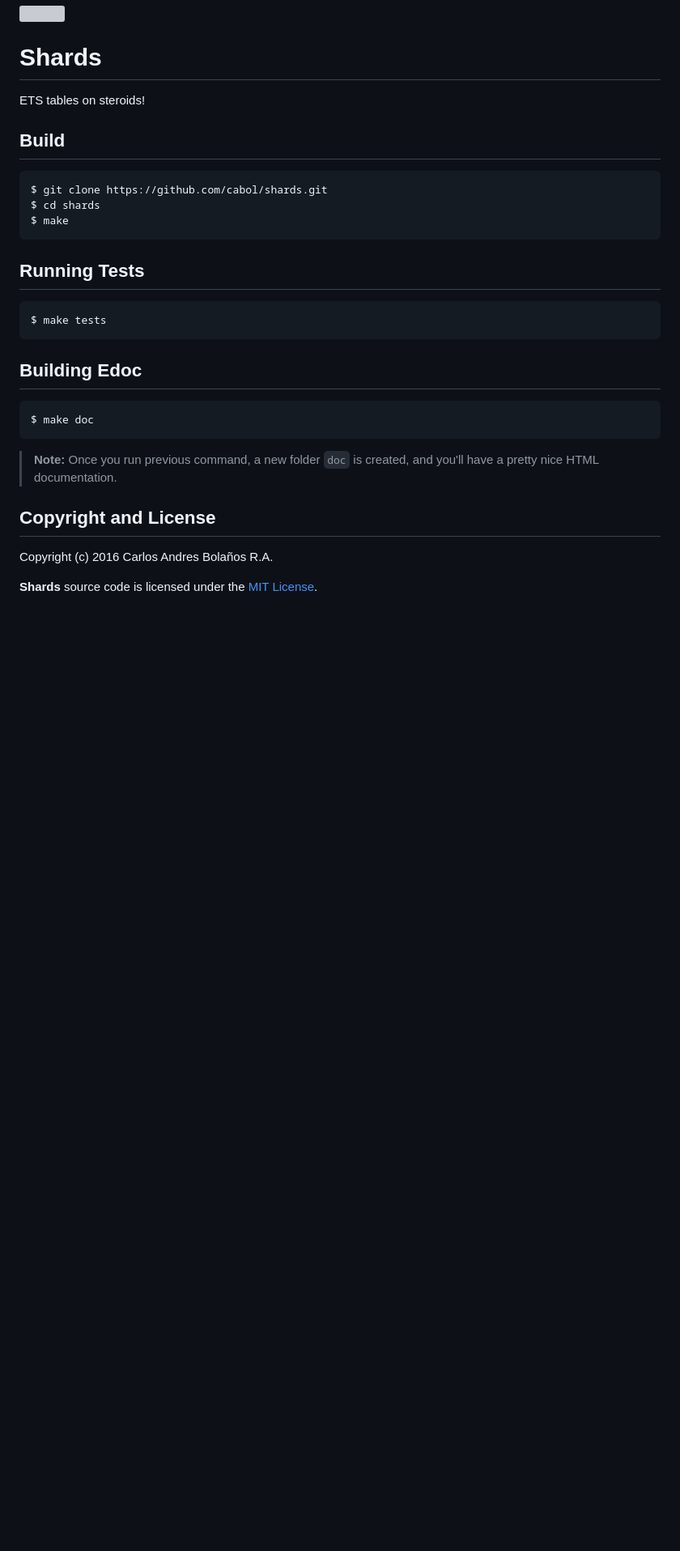
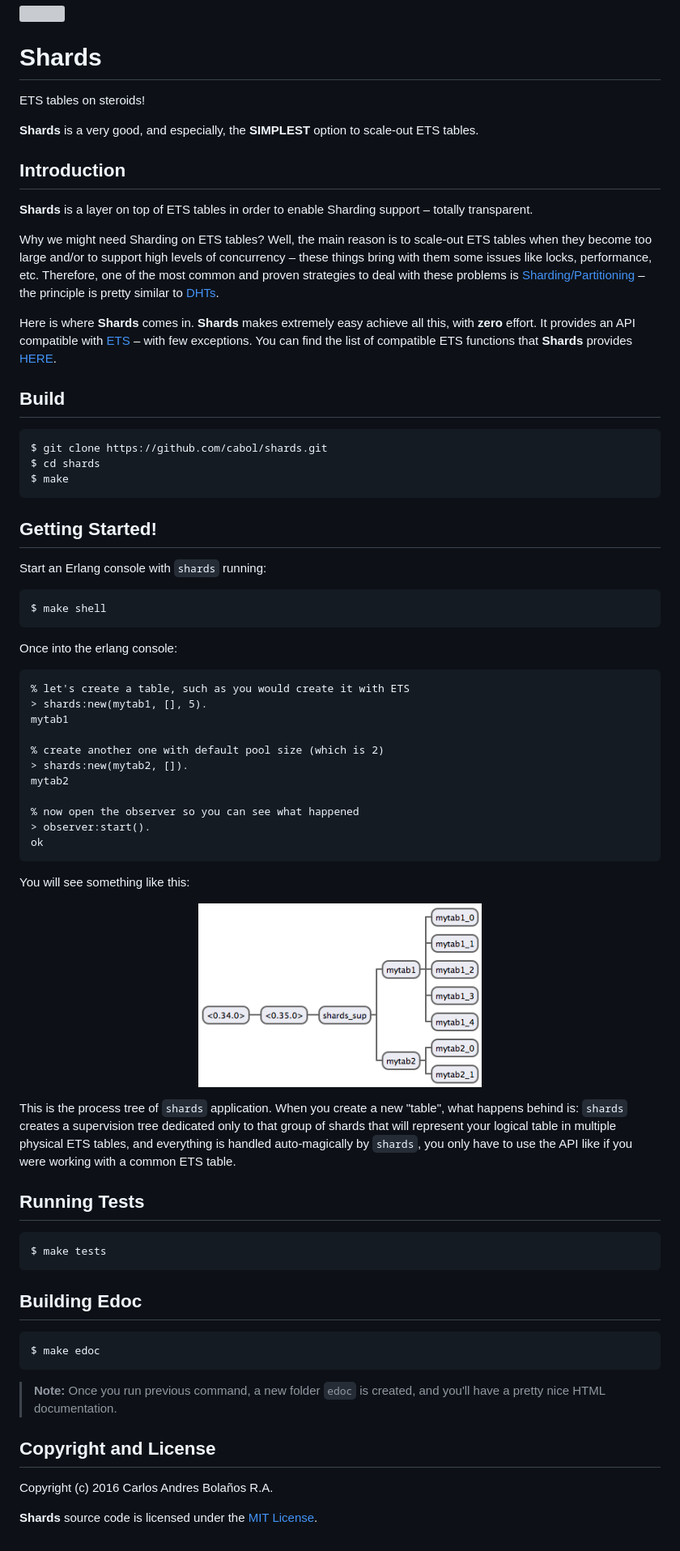
Before and after one commit to cabol/shards, a Markdown page: README.md, the part around the change. Shown: that part at 81% size. GitHub-like rendering; pictures changed too: doc/assets/shards_process_tree_1.png (added); blank space fills up the shorter version; grey boxes are pictures that could not be loaded.

Commit message:
Documenting.

````diff
--- a/README.md
+++ b/README.md
@@ -4,6 +4,23 @@
 # Shards
 
 ETS tables on steroids!
+
+**Shards** is a very good, and especially, the **SIMPLEST** option to scale-out ETS tables.
+
+
+## Introduction
+
+**Shards** is a layer on top of ETS tables in order to enable Sharding support – totally transparent.
+
+Why we might need Sharding on ETS tables? Well, the main reason is to scale-out ETS tables when they become
+too large and/or to support high levels of concurrency – these things bring with them some issues like locks,
+performance, etc. Therefore, one of the most common and proven strategies to deal with these problems is
+[Sharding/Partitioning](https://en.wikipedia.org/wiki/Partition_(database)) – the principle is pretty similar
+to [DHTs](https://en.wikipedia.org/wiki/Distributed_hash_table).
+
+Here is where **Shards** comes in. **Shards** makes extremely easy achieve all this, with **zero** effort.
+It provides an API compatible with [ETS](http://erlang.org/doc/man/ets.html) – with few exceptions.
+You can find the list of compatible ETS functions that **Shards** provides [HERE](https://github.com/cabol/shards/issues/1).
 
 
 ## Build
@@ -13,6 +30,40 @@ ETS tables on steroids!
     $ make
 
 
+## Getting Started!
+
+Start an Erlang console with `shards` running:
+
+    $ make shell
+
+Once into the erlang console:
+
+```erlang
+% let's create a table, such as you would create it with ETS
+> shards:new(mytab1, [], 5).
+mytab1
+
+% create another one with default pool size (which is 2)
+> shards:new(mytab2, []).
+mytab2
+
+% now open the observer so you can see what happened
+> observer:start().
+ok
+```
+
+You will see something like this:
+
+<p align="center"><a href="#">
+    <img src="./doc/assets/shards_process_tree_1.png" height="200" width="350">
+</a></p>
+
+This is the process tree of `shards` application. When you create a new "table", what happens behind
+is: `shards` creates a supervision tree dedicated only to that group of shards that will represent
+your logical table in multiple physical ETS tables, and everything is handled auto-magically by `shards`,
+you only have to use the API like if you were working with a common ETS table.
+
+
 ## Running Tests
 
     $ make tests
@@ -20,9 +71,9 @@ ETS tables on steroids!
 
 ## Building Edoc
 
-    $ make doc
+    $ make edoc
 
-> **Note:** Once you run previous command, a new folder `doc` is created, and you'll have a pretty nice HTML documentation.
+> **Note:** Once you run previous command, a new folder `edoc` is created, and you'll have a pretty nice HTML documentation.
 
 
 ## Copyright and License
````
Also changed, not shown: 4 other files.
